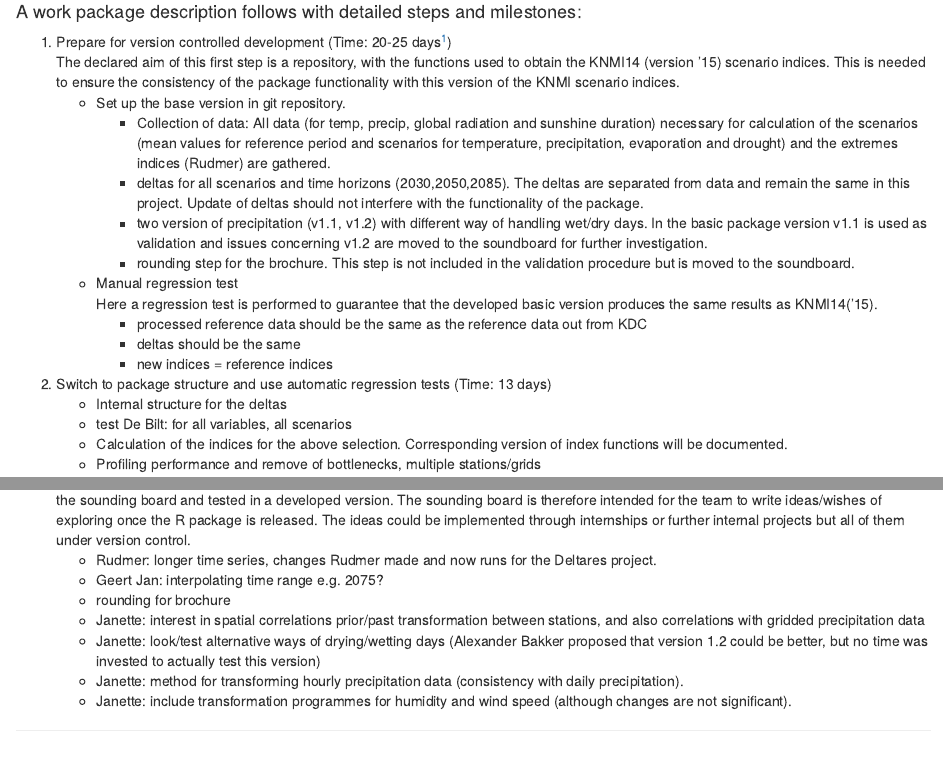
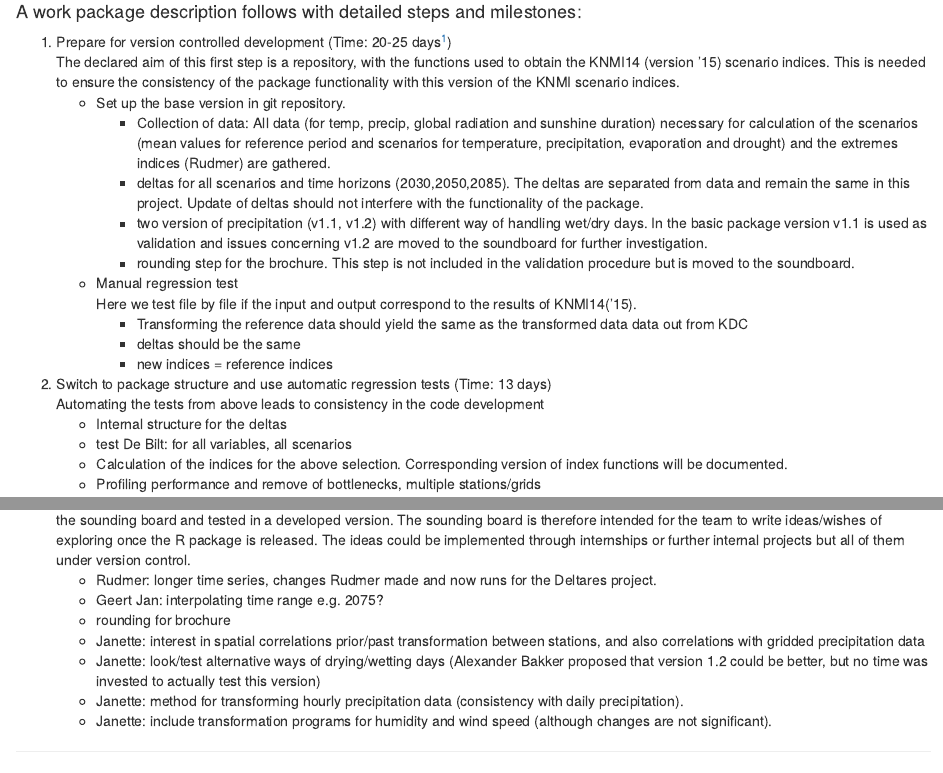
Before and after one commit to KNMI/knmitransformer, an R Markdown document (Proposal.Rmd): the page in a window 1100 px wide, from 710 px down, and a second part further down, joined at a grey line. Rendered offline with R 4.5, knitr and Pandoc, with nearby package versions; drawn as R Markdown's standard HTML page in place of the format the file asks for.

Commit message:
Small updates to clarify regression test a bit more

````diff
--- a/Proposal.Rmd
+++ b/Proposal.Rmd
@@ -2,7 +2,7 @@
 title: "Proposal for knmitransformer package"
 author: "Christiana Photiadou and Martin Roth"
 date: "September 5, 2016"
-output: html_document
+output: word_document
 ---
 
 ```{r setup, include=FALSE}
@@ -52,12 +52,13 @@ The following people are invited to participate and should be involved in the so
         * two version of precipitation (v1.1, v1.2) with different way of handling wet/dry days. In the basic package version v1.1 is used as validation and issues concerning v1.2 are moved to the soundboard for further investigation.
         * rounding step for the brochure. This step is not included in the validation procedure but is moved to the soundboard.
     - Manual regression test
-    Here a regression test is performed to guarantee that the developed basic version produces the same results as KNMI14(‘15).
-        * processed reference data should be the same as the reference data out from KDC
+    Here we test file by file if the input and output correspond to the results of KNMI14(‘15).
+        * Transforming the reference data should yield the same as the transformed data data out from KDC
         * deltas should be the same
         * new indices = reference indices
 
 2. Switch to package structure and use automatic regression tests (Time: 13 days)
+   Automating the tests from above leads to consistency in the code development
     - Internal structure for the deltas
     - test De Bilt: for all variables, all scenarios
     - Calculation of the indices for the above selection. Corresponding version of index functions will be documented.
@@ -92,7 +93,7 @@ Use of the same version locally and online. Feedback from the users and potentia
     - Janette: interest in spatial correlations prior/past transformation between stations, and also correlations with gridded precipitation data
     - Janette: look/test alternative ways of drying/wetting days (Alexander Bakker proposed that version 1.2 could be better, but no time was invested to actually test this version)
     - Janette: method for transforming hourly precipitation data (consistency with daily precipitation).
-    - Janette: include transformation programmes for humidity and wind speed (although changes are not significant).
+    - Janette: include transformation programs for humidity and wind speed (although changes are not significant).
 
 
 [^1]:
````
